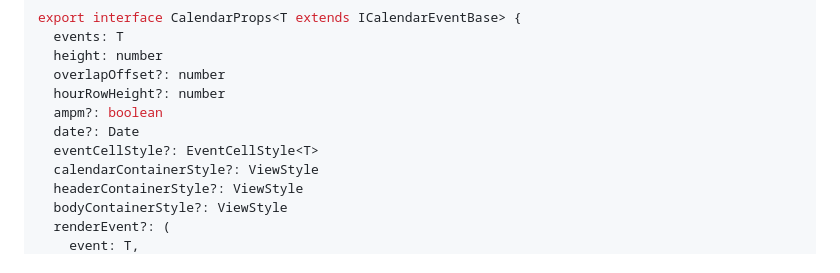
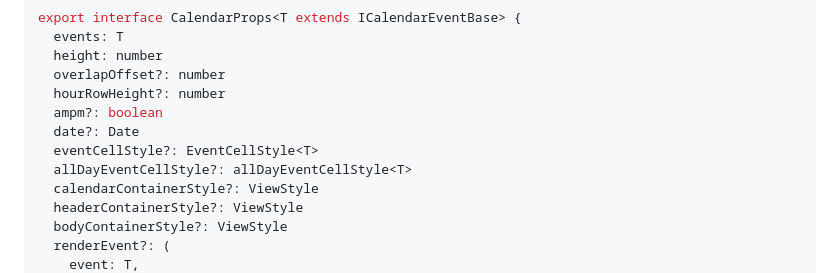
Before and after one commit to acro5piano/react-native-big-calendar, a Markdown page: README.md, the part around the change. GitHub-like rendering.

Commit message:
chore: README props add allDayEventCellStyle

```diff
--- a/README.md
+++ b/README.md
@@ -101,6 +101,7 @@ export interface CalendarProps<T extends ICalendarEventBase> {
   ampm?: boolean
   date?: Date
   eventCellStyle?: EventCellStyle<T>
+  allDayEventCellStyle?: allDayEventCellStyle<T>
   calendarContainerStyle?: ViewStyle
   headerContainerStyle?: ViewStyle
   bodyContainerStyle?: ViewStyle
```
